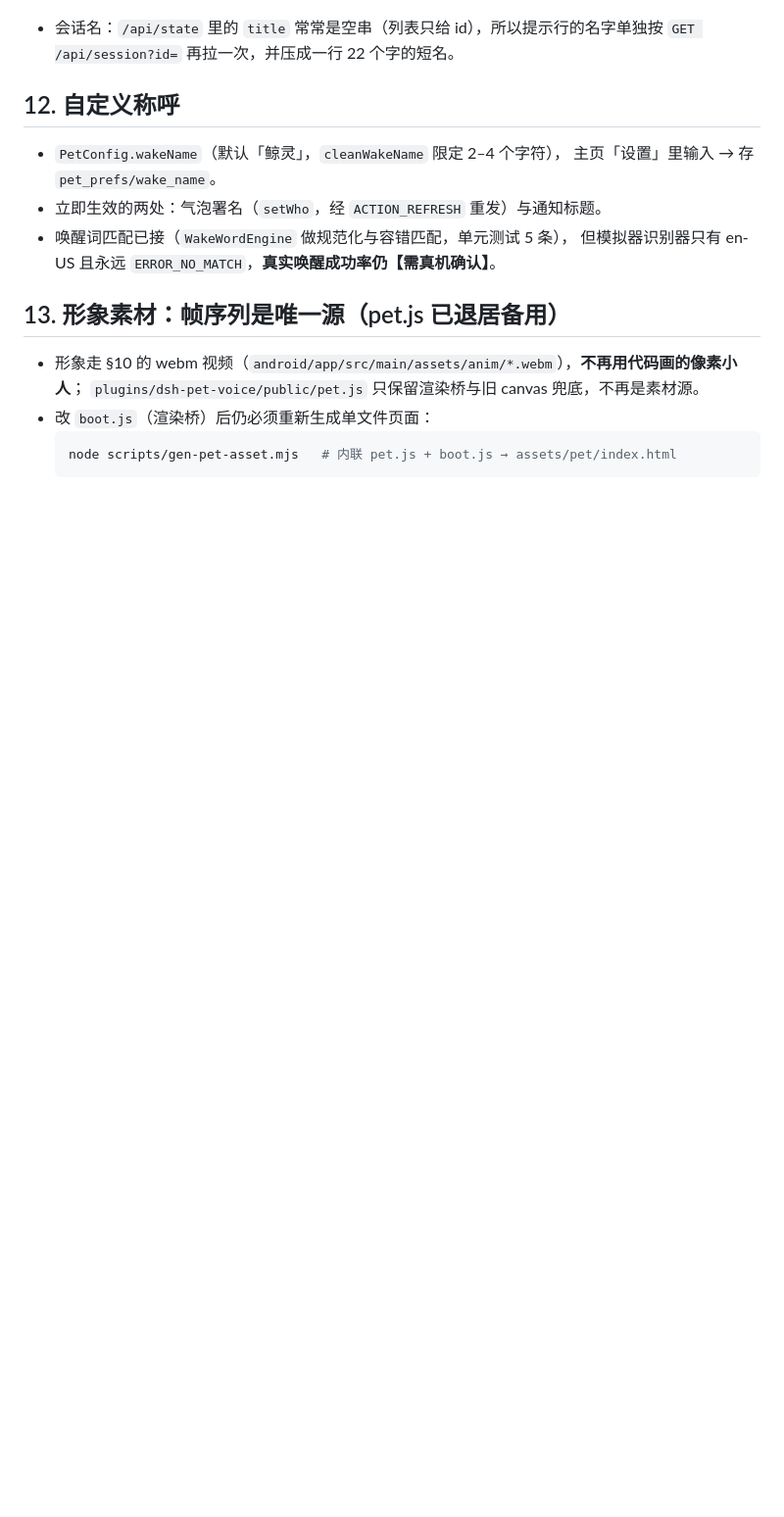
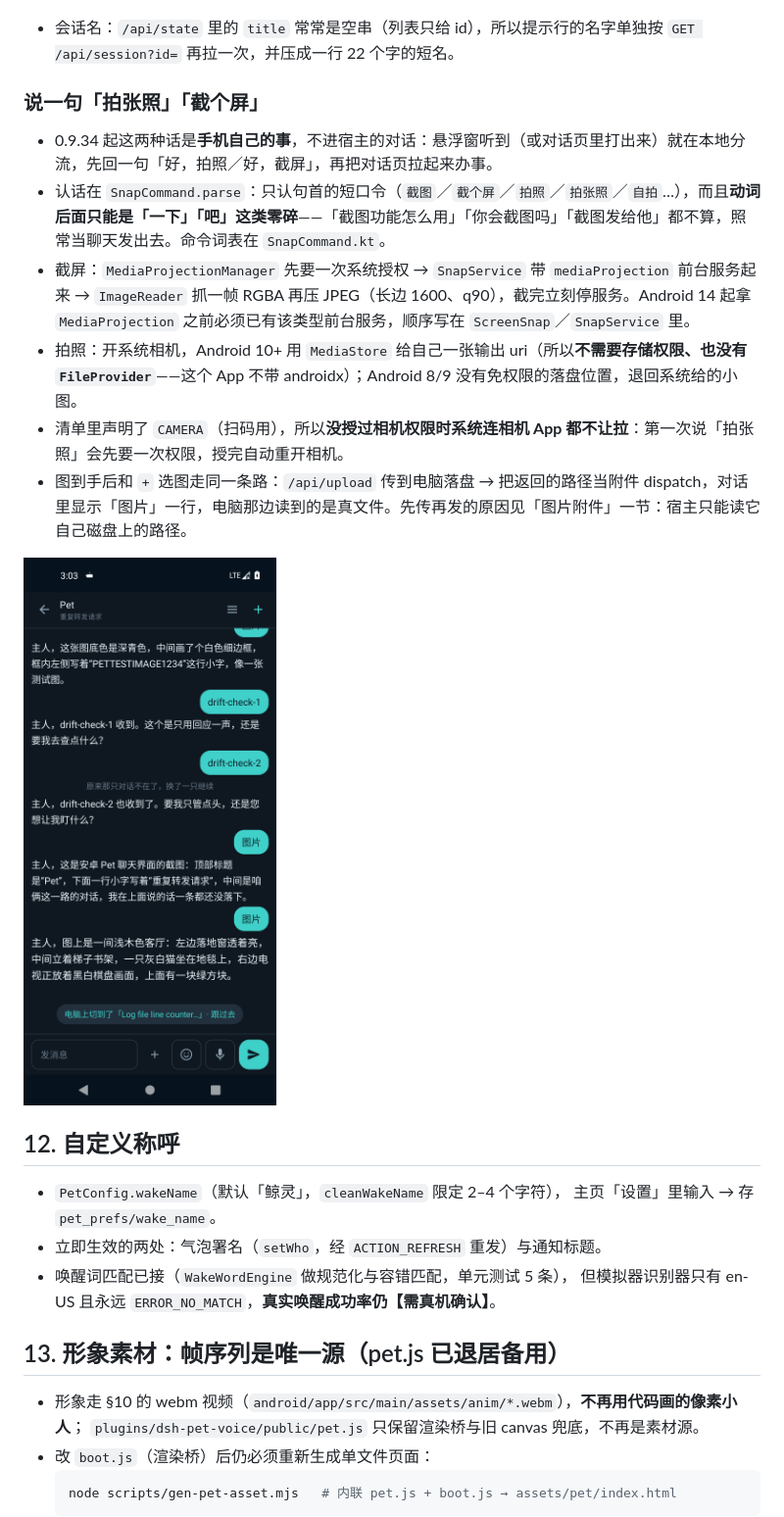
Before and after one commit to regrevia/dsh-pet-voice, a Markdown page: docs/android-app.md, the part around one of its changes. Shown at 98% size. Drawn GitHub-style; pictures changed too: docs/img/0.9.34-snap.png (added); blank space fills up the shorter version.

```diff
--- a/docs/android-app.md
+++ b/docs/android-app.md
@@ -408,6 +408,17 @@ APK 因此从 **1.96 MB 长到 debug 3,674,327 B / release 3,388,437 B**（0.2.0
 
 - 会话名：`/api/state` 里的 `title` 常常是空串（列表只给 id），所以提示行的名字单独按 `GET /api/session?id=` 再拉一次，并压成一行 22 个字的短名。
 
+### 说一句「拍张照」「截个屏」
+
+- 0.9.34 起这两种话是**手机自己的事**，不进宿主的对话：悬浮窗听到（或对话页里打出来）就在本地分流，先回一句「好，拍照／好，截屏」，再把对话页拉起来办事。
+- 认话在 `SnapCommand.parse`：只认句首的短口令（`截图`／`截个屏`／`拍照`／`拍张照`／`自拍`…），而且**动词后面只能是「一下」「吧」这类零碎**——「截图功能怎么用」「你会截图吗」「截图发给他」都不算，照常当聊天发出去。命令词表在 `SnapCommand.kt`。
+- 截屏：`MediaProjectionManager` 先要一次系统授权 → `SnapService` 带 `mediaProjection` 前台服务起来 → `ImageReader` 抓一帧 RGBA 再压 JPEG（长边 1600、q90），截完立刻停服务。Android 14 起拿 `MediaProjection` 之前必须已有该类型前台服务，顺序写在 `ScreenSnap`／`SnapService` 里。
+- 拍照：开系统相机，Android 10+ 用 `MediaStore` 给自己一张输出 uri（所以**不需要存储权限、也没有 `FileProvider`**——这个 App 不带 androidx）；Android 8/9 没有免权限的落盘位置，退回系统给的小图。
+- 清单里声明了 `CAMERA`（扫码用），所以**没授过相机权限时系统连相机 App 都不让拉**：第一次说「拍张照」会先要一次权限，授完自动重开相机。
+- 图到手后和 `+` 选图走同一条路：`/api/upload` 传到电脑落盘 → 把返回的路径当附件 dispatch，对话里显示「图片」一行，电脑那边读到的是真文件。先传再发的原因见「图片附件」一节：宿主只能读它自己磁盘上的路径。
+
+![说「拍张照」之后相机拍的那张，已经进了当前对话（模拟器）](img/0.9.34-snap.png)
+
 ## 12. 自定义称呼
 
 - `PetConfig.wakeName`（默认「鲸灵」，`cleanWakeName` 限定 2–4 个字符），
```
Also changed, not shown: other parts of docs/android-app.md (+1 -0 lines), 7 other files.
